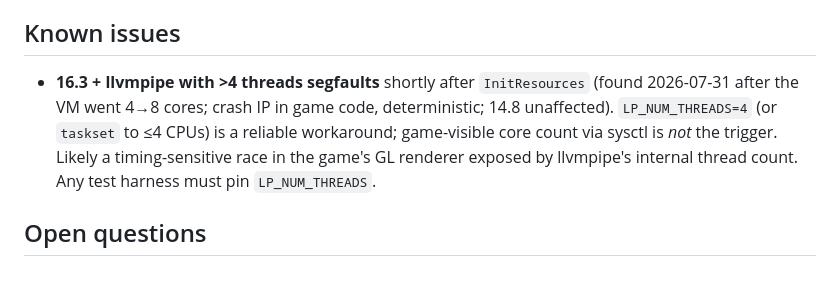
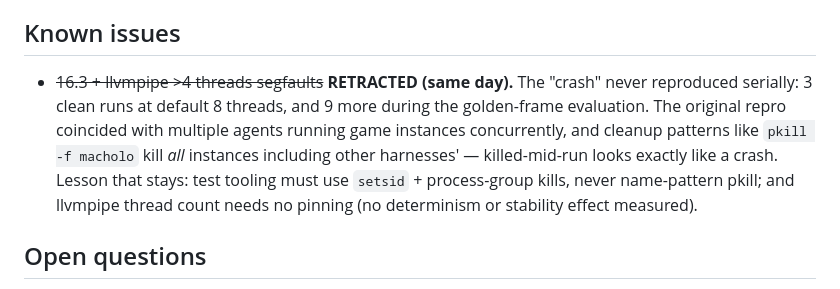
Before and after one commit to moonshadow565/macholo, a Markdown page: docs/PLAN.md, the part around the change. GitHub-like rendering.

Commit message:
docs: retract llvmpipe thread-count crash — was concurrent process-kill interference
Co-Authored-By: Claude Fable 5 <noreply@anthropic.com>

```diff
--- a/docs/PLAN.md
+++ b/docs/PLAN.md
@@ -152,12 +152,14 @@ Pick 2–3 macOS-only x86_64 titles; run the audit tool; implement deltas. Each
 should reduce to "N missing symbols + M missing selectors", with per-game cost dropping.
 
 ## Known issues
-- **16.3 + llvmpipe with >4 threads segfaults** shortly after `InitResources`
-  (found 2026-07-31 after the VM went 4→8 cores; crash IP in game code,
-  deterministic; 14.8 unaffected). `LP_NUM_THREADS=4` (or `taskset` to ≤4 CPUs) is a
-  reliable workaround; game-visible core count via sysctl is *not* the trigger.
-  Likely a timing-sensitive race in the game's GL renderer exposed by llvmpipe's
-  internal thread count. Any test harness must pin `LP_NUM_THREADS`.
+- ~~16.3 + llvmpipe >4 threads segfaults~~ **RETRACTED (same day).** The "crash" never
+  reproduced serially: 3 clean runs at default 8 threads, and 9 more during the
+  golden-frame evaluation. The original repro coincided with multiple agents running
+  game instances concurrently, and cleanup patterns like `pkill -f macholo` kill *all*
+  instances including other harnesses' — killed-mid-run looks exactly like a crash.
+  Lesson that stays: test tooling must use `setsid` + process-group kills, never
+  name-pattern pkill; and llvmpipe thread count needs no pinning (no determinism or
+  stability effect measured).
 
 ## Open questions
 1. Location of customlolskins-manager repo (source for the FAT parser port).
```
